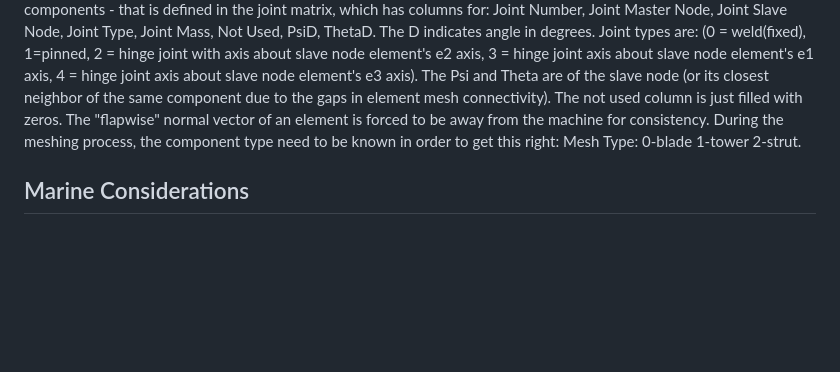
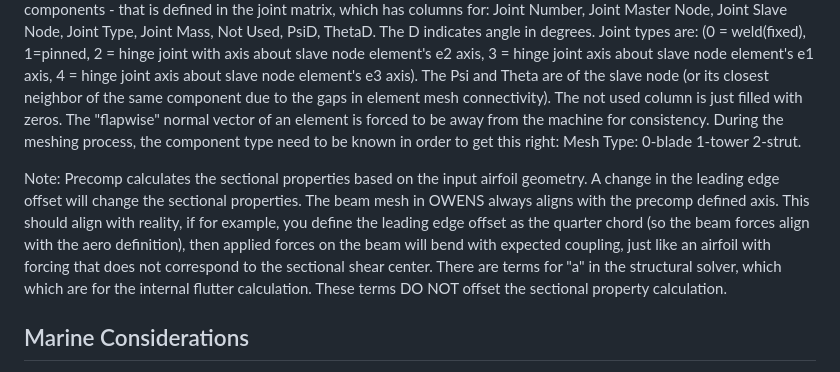
Before and after one commit to sandialabs/OWENS.jl, a Markdown page: docs/src/OWENS_Dev_Guide.md, the part around the change. GitHub-like rendering; blank space fills up the shorter version.

Commit message:
Minor update to Dev Guide

```diff
--- a/docs/src/OWENS_Dev_Guide.md
+++ b/docs/src/OWENS_Dev_Guide.md
@@ -199,6 +199,8 @@ element is forced to be away from the machine for consistency. During
 the meshing process, the component type need to be known in order to get
 this right: Mesh Type: 0-blade 1-tower 2-strut.
 
+Note: Precomp calculates the sectional properties based on the input airfoil geometry.  A change in the leading edge offset will change the sectional properties.  The beam mesh in OWENS always aligns with the precomp defined axis.  This should align with reality, if for example, you define the leading edge offset as the quarter chord (so the beam forces align with the aero definition), then applied forces on the beam will bend with expected coupling, just like an airfoil with forcing that does not correspond to the sectional shear center.  There are terms for "a" in the structural solver, which which are for the internal flutter calculation.  These terms DO NOT offset the sectional property calculation.
+
 ## Marine Considerations
 When we turn on AddedMass_Coeff_Ca>0.0, this causes a few changes.  The added mass is included in the GXBeam 6x6 inertia terms (2,2 and 3,3) since a force coupling is unstable.  This changes the more smooth gravitational and centrifugal loads, so they are offloaded to the aero model, and are handled in the buoyancy and centrifugal force respectively.  Note, that for the GX implementation, this is required, but
 for the Timoshenko implementation, added mass is not coupled to the internal centrifugal force, so one
```
